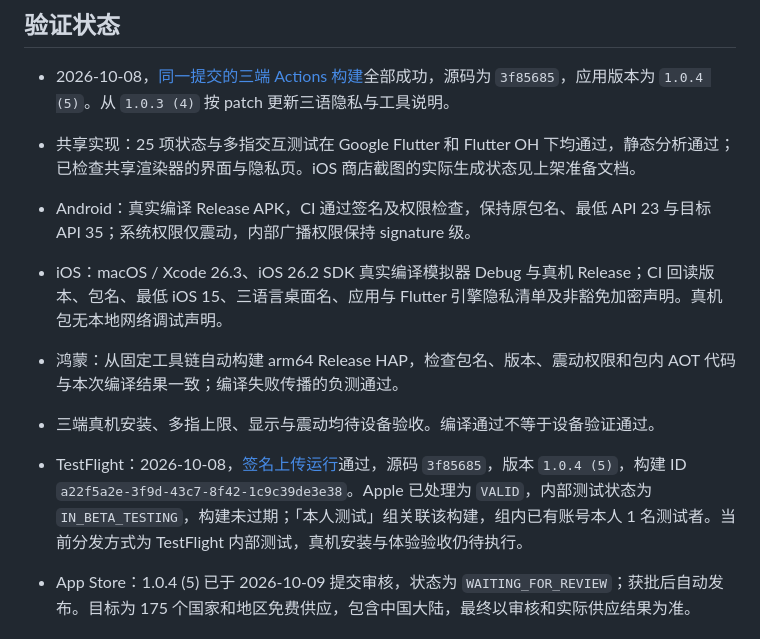
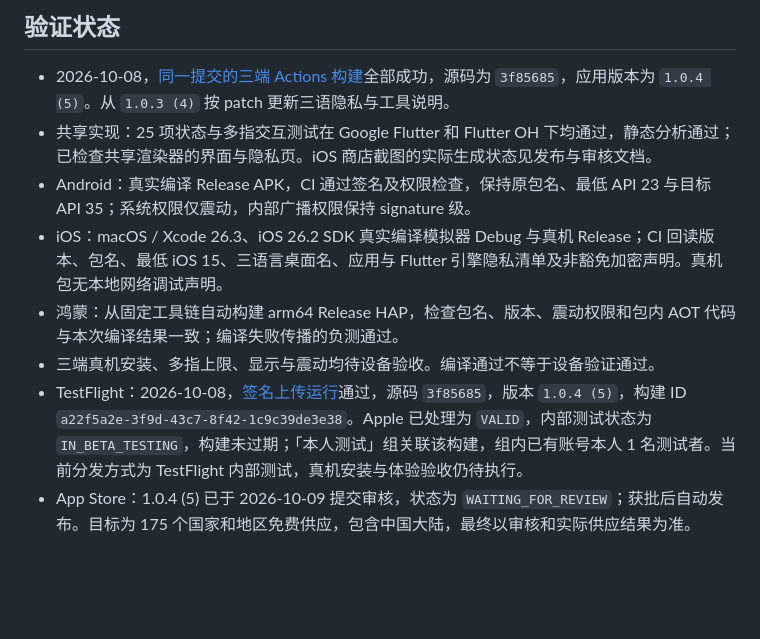
Before and after one commit to dzshzx/chouwazi, a Markdown page: README.md, the part around the change. Drawn GitHub-style; blank space fills up the shorter version.

```diff
--- a/README.md
+++ b/README.md
@@ -62,13 +62,12 @@ Android 包名保持 `com.alex.fingerdraw`，iOS 与鸿蒙为 `com.alex.chouwazi
 ## 验证状态
 
 - 2026-10-08，[同一提交的三端 Actions 构建](https://github.com/dzshzx/chouwazi/actions/runs/37801507597)全部成功，源码为 `3f85685`，应用版本为 `1.0.4 (5)`。从 `1.0.3 (4)` 按 patch 更新三语隐私与工具说明。
-- 共享实现：25 项状态与多指交互测试在 Google Flutter 和 Flutter OH 下均通过，静态分析通过；已检查共享渲染器的界面与隐私页。iOS 商店截图的实际生成状态见上架准备文档。
+- 共享实现：25 项状态与多指交互测试在 Google Flutter 和 Flutter OH 下均通过，静态分析通过；已检查共享渲染器的界面与隐私页。iOS 商店截图的实际生成状态见发布与审核文档。
 - Android：真实编译 Release APK，CI 通过签名及权限检查，保持原包名、最低 API 23 与目标 API 35；系统权限仅震动，内部广播权限保持 signature 级。
 - iOS：macOS / Xcode 26.3、iOS 26.2 SDK 真实编译模拟器 Debug 与真机 Release；CI 回读版本、包名、最低 iOS 15、三语言桌面名、应用与 Flutter 引擎隐私清单及非豁免加密声明。真机包无本地网络调试声明。
 - 鸿蒙：从固定工具链自动构建 arm64 Release HAP，检查包名、版本、震动权限和包内 AOT 代码与本次编译结果一致；编译失败传播的负测通过。
 - 三端真机安装、多指上限、显示与震动均待设备验收。编译通过不等于设备验证通过。
 - TestFlight：2026-10-08，[签名上传运行](https://github.com/dzshzx/chouwazi/actions/runs/37802819518)通过，源码 `3f85685`，版本 `1.0.4 (5)`，构建 ID `a22f5a2e-3f9d-43c7-8f42-1c9c39de3e38`。Apple 已处理为 `VALID`，内部测试状态为 `IN_BETA_TESTING`，构建未过期；「本人测试」组关联该构建，组内已有账号本人 1 名测试者。当前分发方式为 TestFlight 内部测试，真机安装与体验验收仍待执行。
-
 - App Store：1.0.4 (5) 已于 2026-10-09 提交审核，状态为 `WAITING_FOR_REVIEW`；获批后自动发布。目标为 175 个国家和地区免费供应，包含中国大陆，最终以审核和实际供应结果为准。
 
 ## 隐私
```
Also changed, not shown: docs/APP-STORE.md (+1 -1 lines).
